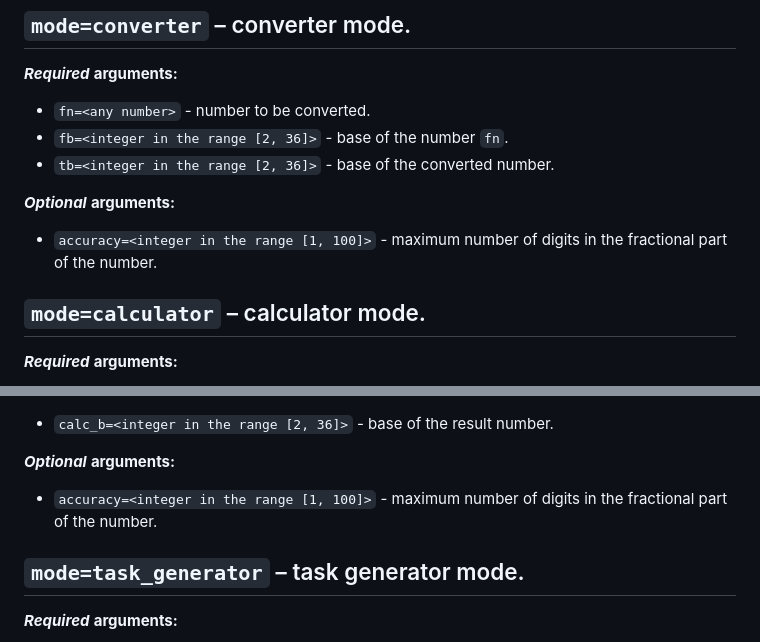
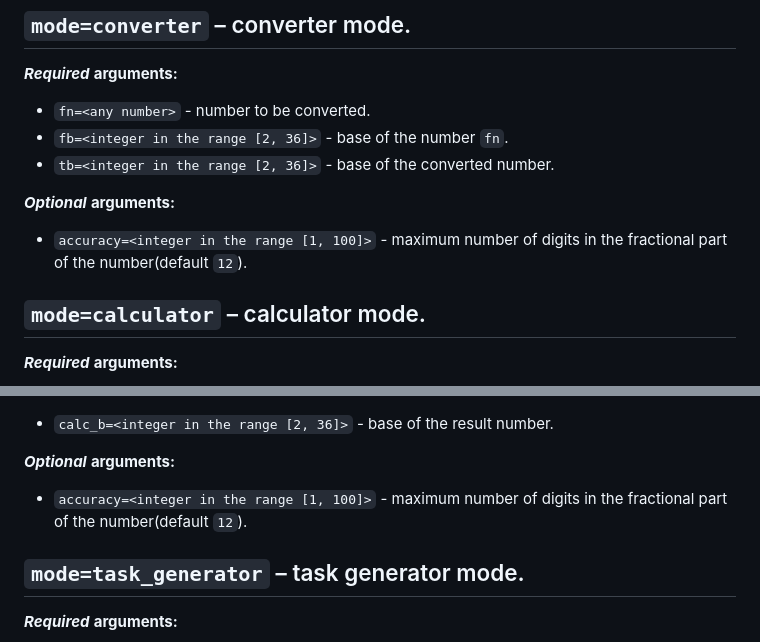
Before and after one commit to Nentozet/Base-Converter, a Markdown page: API Documentation en.md, 2 parts joined by grey strips. Drawn GitHub-style.

````diff
--- a/API Documentation en.md
+++ b/API Documentation en.md
@@ -31,7 +31,7 @@
    - ```tb=<integer in the range [2, 36]>``` - base of the converted number.
 
 ***Optional*** **arguments:**
-   - ```accuracy=<integer in the range [1, 100]>``` - maximum number of digits in the fractional part of the number.
+   - ```accuracy=<integer in the range [1, 100]>``` - maximum number of digits in the fractional part of the number(default ```12```).
 
 ## ```mode=calculator``` – calculator mode.<span id="request_calculator"></span>
 ***Required*** **arguments:**
@@ -50,7 +50,7 @@
    - ```calc_b=<integer in the range [2, 36]>``` - base of the result number.
 
 ***Optional*** **arguments:**
-   - ```accuracy=<integer in the range [1, 100]>``` - maximum number of digits in the fractional part of the number.
+   - ```accuracy=<integer in the range [1, 100]>``` - maximum number of digits in the fractional part of the number(default ```12```).
 
 ## ```mode=task_generator``` – task generator mode.<span id="request_task_generator"></span>
 ***Required*** **arguments:**
````
